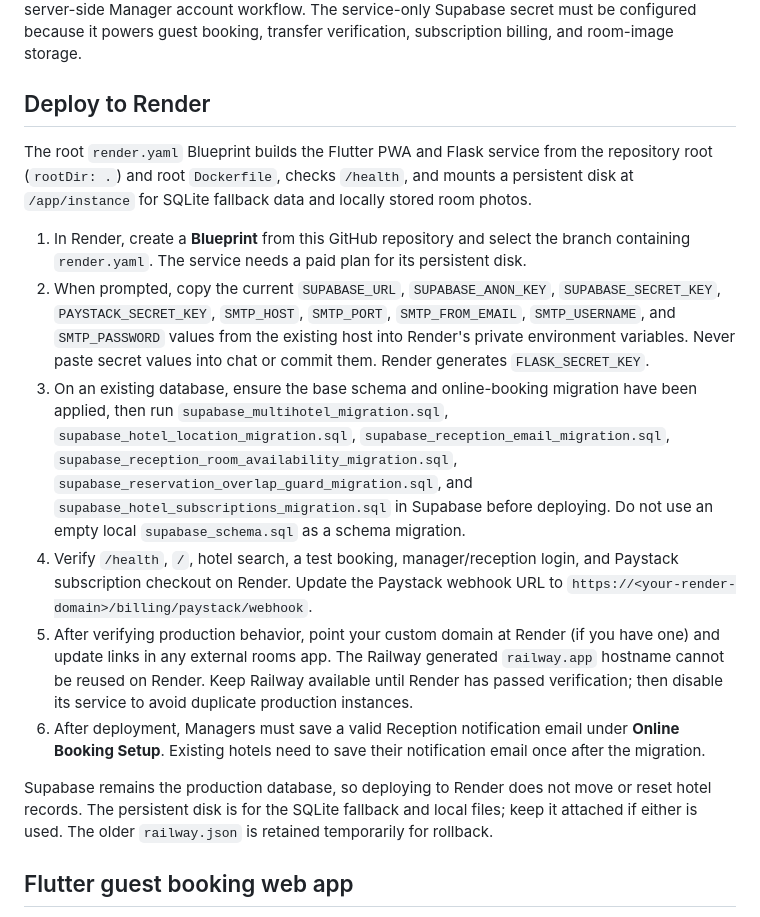
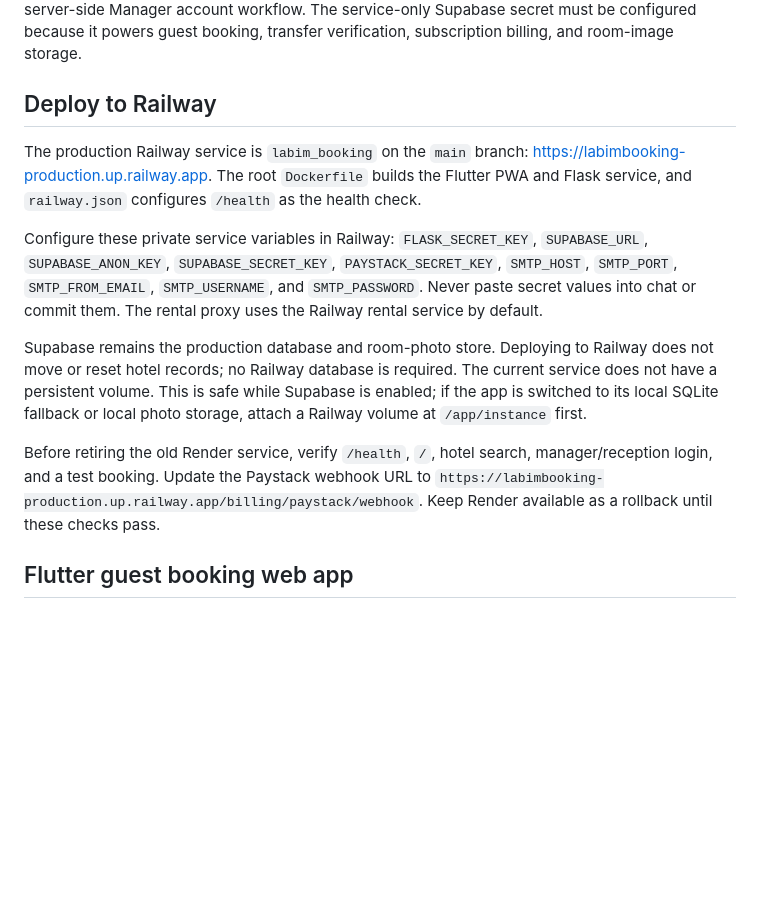
Before and after one commit to haidware/labim_booking, a Markdown page: README.md, the part around the change. GitHub-like rendering; blank space fills up the shorter version.

Commit message:
Document Railway Rooms deployment
Update production deployment guidance for the Railway service and Supabase-backed data.

Co-authored-by: Copilot <223556219+Copilot@users.noreply.github.com>

```diff
--- a/README.md
+++ b/README.md
@@ -38,45 +38,29 @@ Existing SQLite databases are cleaned once at startup: the known sample booking
 
 The public Data API must expose the `hotels`, `profiles`, `rooms`, `reservations`, `payments`, `online_room_listings`, `online_booking_settings`, `hotel_subscriptions`, and `hotel_subscription_payments` tables. The schema grants authenticated users hotel- and role-scoped access through RLS; subscription tables have no client policies and are managed server-side only. All role values used by policies are assigned in Supabase Auth `app_metadata` by the server-side Manager account workflow. The service-only Supabase secret must be configured because it powers guest booking, transfer verification, subscription billing, and room-image storage.
 
-## Deploy to Render
+## Deploy to Railway
 
-The root `render.yaml` Blueprint builds the Flutter PWA and Flask service from
-the repository root (`rootDir: .`) and root `Dockerfile`, checks `/health`, and
-mounts a persistent disk at `/app/instance` for SQLite fallback data and
-locally stored room photos.
+The production Railway service is `labim_booking` on the `main` branch:
+<https://labimbooking-production.up.railway.app>. The root `Dockerfile` builds
+the Flutter PWA and Flask service, and `railway.json` configures `/health` as
+the health check.
 
-1. In Render, create a **Blueprint** from this GitHub repository and select the
-   branch containing `render.yaml`. The service needs a paid plan for its
-   persistent disk.
-2. When prompted, copy the current `SUPABASE_URL`, `SUPABASE_ANON_KEY`,
-   `SUPABASE_SECRET_KEY`, `PAYSTACK_SECRET_KEY`, `SMTP_HOST`, `SMTP_PORT`,
-   `SMTP_FROM_EMAIL`, `SMTP_USERNAME`, and `SMTP_PASSWORD` values from the
-   existing host into Render's private environment variables. Never paste
-   secret values into chat or commit them. Render generates `FLASK_SECRET_KEY`.
-3. On an existing database, ensure the base schema and online-booking migration
-   have been applied, then run `supabase_multihotel_migration.sql`,
-   `supabase_hotel_location_migration.sql`,
-   `supabase_reception_email_migration.sql`,
-   `supabase_reception_room_availability_migration.sql`,
-   `supabase_reservation_overlap_guard_migration.sql`, and
-   `supabase_hotel_subscriptions_migration.sql` in Supabase before deploying.
-   Do not use an empty local `supabase_schema.sql` as a schema migration.
-4. Verify `/health`, `/`, hotel search, a test booking, manager/reception
-   login, and Paystack subscription checkout on Render. Update the Paystack
-   webhook URL to `https://<your-render-domain>/billing/paystack/webhook`.
-5. After verifying production behavior, point your custom domain at Render (if
-   you have one) and update links in any external rooms app. The Railway
-   generated `railway.app` hostname cannot be reused on Render. Keep Railway
-   available until Render has passed verification; then disable its service to
-   avoid duplicate production instances.
-6. After deployment, Managers must save a valid Reception notification email
-   under **Online Booking Setup**. Existing hotels need to save their
-   notification email once after the migration.
+Configure these private service variables in Railway:
+`FLASK_SECRET_KEY`, `SUPABASE_URL`, `SUPABASE_ANON_KEY`, `SUPABASE_SECRET_KEY`,
+`PAYSTACK_SECRET_KEY`, `SMTP_HOST`, `SMTP_PORT`, `SMTP_FROM_EMAIL`,
+`SMTP_USERNAME`, and `SMTP_PASSWORD`. Never paste secret values into chat or
+commit them. The rental proxy uses the Railway rental service by default.
 
-Supabase remains the production database, so deploying to Render does not move
-or reset hotel records. The persistent disk is for the SQLite fallback and
-local files; keep it attached if either is used. The older `railway.json` is
-retained temporarily for rollback.
+Supabase remains the production database and room-photo store. Deploying to
+Railway does not move or reset hotel records; no Railway database is required.
+The current service does not have a persistent volume. This is safe while
+Supabase is enabled; if the app is switched to its local SQLite fallback or
+local photo storage, attach a Railway volume at `/app/instance` first.
+
+Before retiring the old Render service, verify `/health`, `/`, hotel search,
+manager/reception login, and a test booking. Update the Paystack webhook URL
+to `https://labimbooking-production.up.railway.app/billing/paystack/webhook`.
+Keep Render available as a rollback until these checks pass.
 
 ## Flutter guest booking web app
 
```
